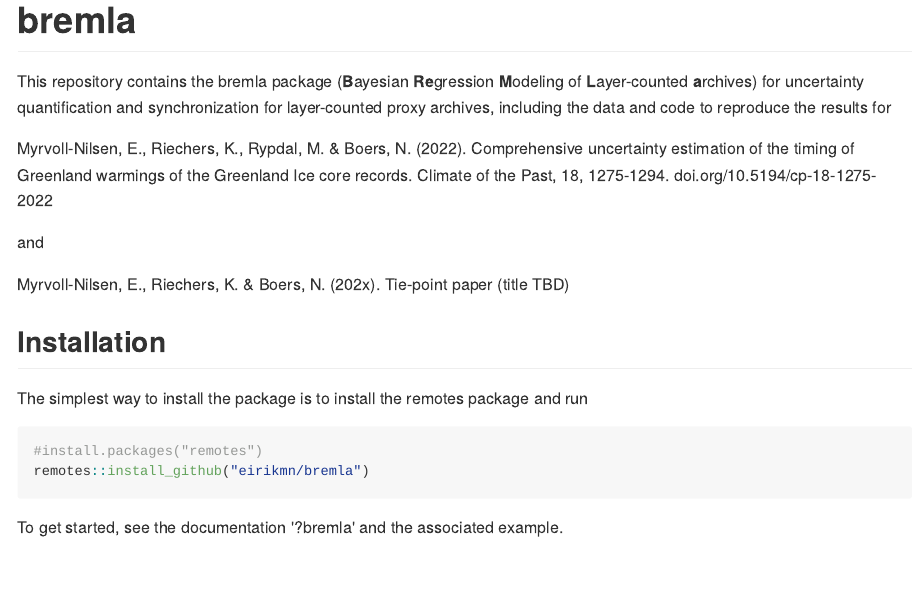
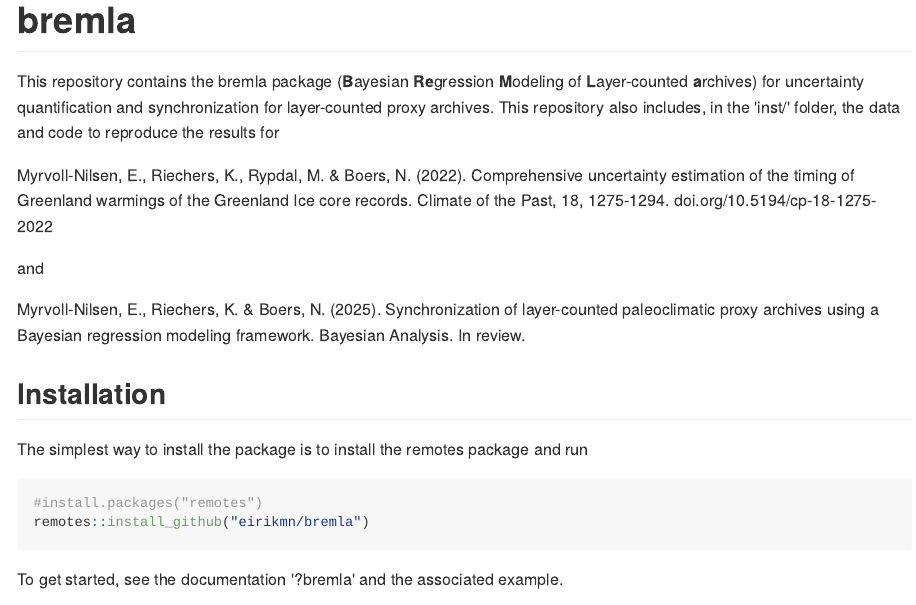
Before and after one commit to eirikmn/bremla, an R Markdown document (README.Rmd): the page in a window 1100 px wide, from its top. The pictures show the output file README.md that the author committed with the source, drawn offline in the style of GitHub; badge pictures from the web are left out.

Commit message:
Small changes to text

```diff
--- a/README.Rmd
+++ b/README.Rmd
@@ -23,13 +23,13 @@ knitr::opts_chunk$set(
 [![License: GPL v2](https://img.shields.io/badge/License-GPL_v2-blue.svg)](https://www.gnu.org/licenses/old-licenses/gpl-2.0.en.html)
 <!-- badges: end -->
 
-This repository contains the bremla package (**B**ayesian **Re**gression **M**odeling of **L**ayer-counted **a**rchives) for uncertainty quantification and synchronization for layer-counted proxy archives, including the data and code to reproduce the results for
+This repository contains the bremla package (**B**ayesian **Re**gression **M**odeling of **L**ayer-counted **a**rchives) for uncertainty quantification and synchronization for layer-counted proxy archives. This repository also includes, in the 'inst/' folder, the data and code to reproduce the results for
 
 Myrvoll-Nilsen, E., Riechers, K., Rypdal, M. & Boers, N. (2022). Comprehensive uncertainty estimation of the timing of Greenland warmings of the Greenland Ice core records. Climate of the Past, 18, 1275-1294. doi.org/10.5194/cp-18-1275-2022
 
 and
 
-Myrvoll-Nilsen, E., Riechers, K. & Boers, N. (202x). Tie-point paper (title TBD)
+Myrvoll-Nilsen, E., Riechers, K. & Boers, N. (2025). Synchronization of layer-counted paleoclimatic proxy archives using a Bayesian regression modeling framework. Bayesian Analysis. In review.
 
 ## Installation
 
```
Also changed, not shown: inst/reproduce_results_BA/results.Rmd (+4 -0 lines), README.md.
